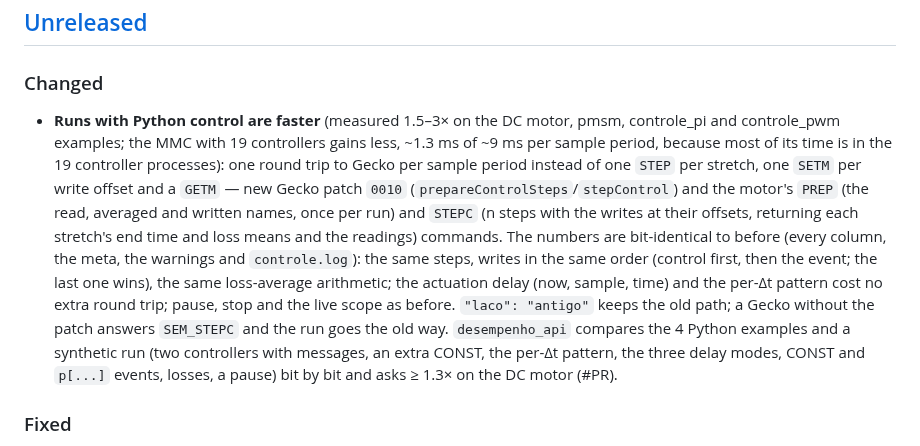
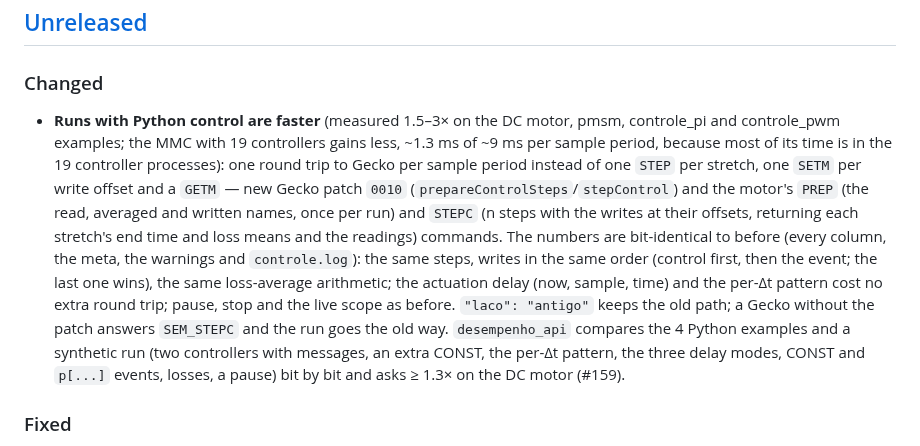
Before and after one commit to marcelopedroso/maisim, a Markdown page: CHANGELOG.md, the part around the change. Drawn GitHub-style.

Commit message:
CHANGELOG: PR number (#159)
Co-Authored-By: Claude Opus 5.5 (1M context) <noreply@anthropic.com>

```diff
--- a/CHANGELOG.md
+++ b/CHANGELOG.md
@@ -7,7 +7,7 @@ Each pull request adds its line under **Unreleased**; a release moves them under
 ## [Unreleased]
 
 ### Changed
-- **Runs with Python control are faster** (measured 1.5–3× on the DC motor, pmsm, controle_pi and controle_pwm examples; the MMC with 19 controllers gains less, ~1.3 ms of ~9 ms per sample period, because most of its time is in the 19 controller processes): one round trip to Gecko per sample period instead of one `STEP` per stretch, one `SETM` per write offset and a `GETM` — new Gecko patch `0010` (`prepareControlSteps`/`stepControl`) and the motor's `PREP` (the read, averaged and written names, once per run) and `STEPC` (n steps with the writes at their offsets, returning each stretch's end time and loss means and the readings) commands. The numbers are bit-identical to before (every column, the meta, the warnings and `controle.log`): the same steps, writes in the same order (control first, then the event; the last one wins), the same loss-average arithmetic; the actuation delay (now, sample, time) and the per-Δt pattern cost no extra round trip; pause, stop and the live scope as before. `"laco": "antigo"` keeps the old path; a Gecko without the patch answers `SEM_STEPC` and the run goes the old way. `desempenho_api` compares the 4 Python examples and a synthetic run (two controllers with messages, an extra CONST, the per-Δt pattern, the three delay modes, CONST and `p[...]` events, losses, a pause) bit by bit and asks ≥ 1.3× on the DC motor (#PR).
+- **Runs with Python control are faster** (measured 1.5–3× on the DC motor, pmsm, controle_pi and controle_pwm examples; the MMC with 19 controllers gains less, ~1.3 ms of ~9 ms per sample period, because most of its time is in the 19 controller processes): one round trip to Gecko per sample period instead of one `STEP` per stretch, one `SETM` per write offset and a `GETM` — new Gecko patch `0010` (`prepareControlSteps`/`stepControl`) and the motor's `PREP` (the read, averaged and written names, once per run) and `STEPC` (n steps with the writes at their offsets, returning each stretch's end time and loss means and the readings) commands. The numbers are bit-identical to before (every column, the meta, the warnings and `controle.log`): the same steps, writes in the same order (control first, then the event; the last one wins), the same loss-average arithmetic; the actuation delay (now, sample, time) and the per-Δt pattern cost no extra round trip; pause, stop and the live scope as before. `"laco": "antigo"` keeps the old path; a Gecko without the patch answers `SEM_STEPC` and the run goes the old way. `desempenho_api` compares the 4 Python examples and a synthetic run (two controllers with messages, an extra CONST, the per-Δt pattern, the three delay modes, CONST and `p[...]` events, losses, a pause) bit by bit and asks ≥ 1.3× on the DC motor (#159).
 
 ### Fixed
 - Tests: `desempenho_api` asks the new loop to be ≥ 1.5× faster than the old one on the buck (it was 3×): the gain depends on the machine — about 8× in WSL, 1.9× on the CI runner, where the old loop already takes ~1.5 s (#158).
```
